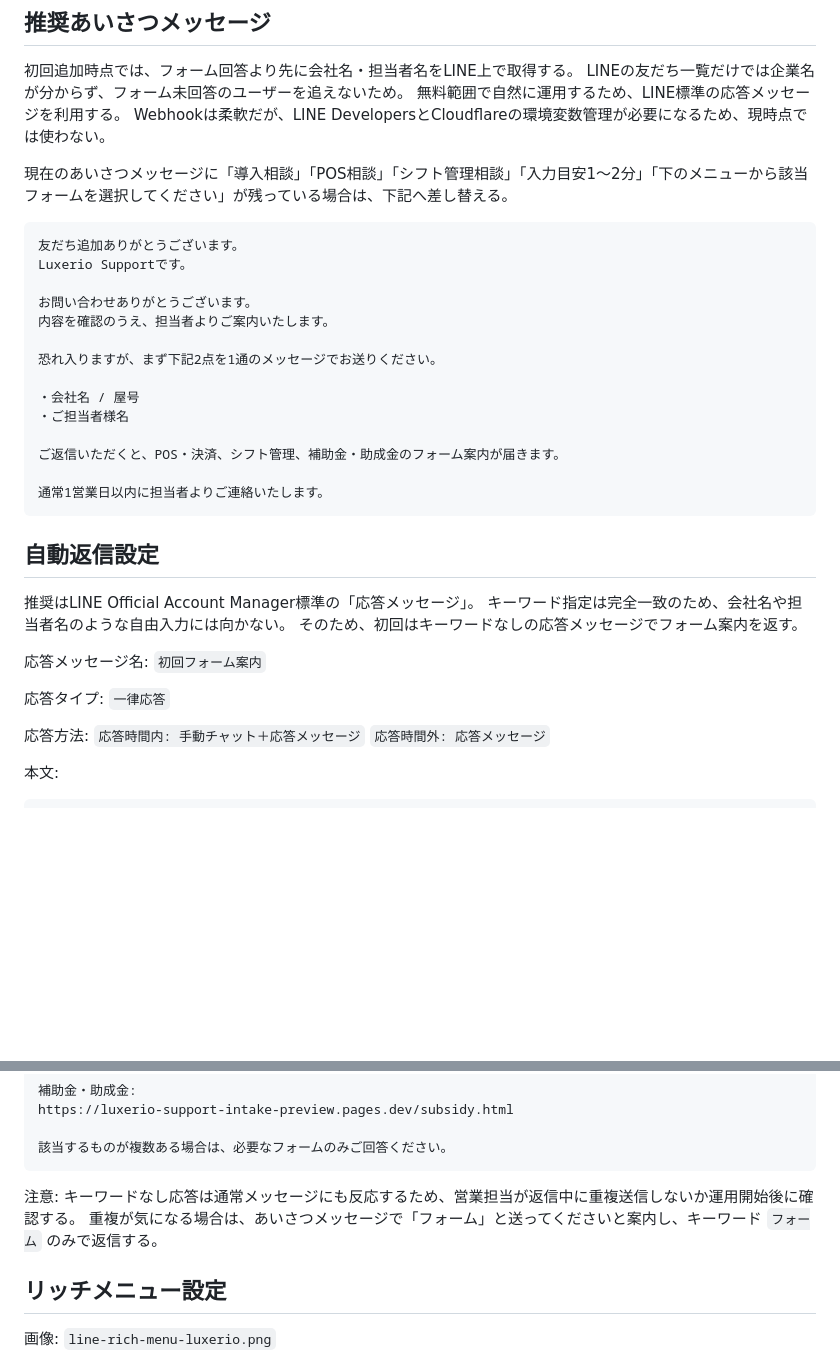
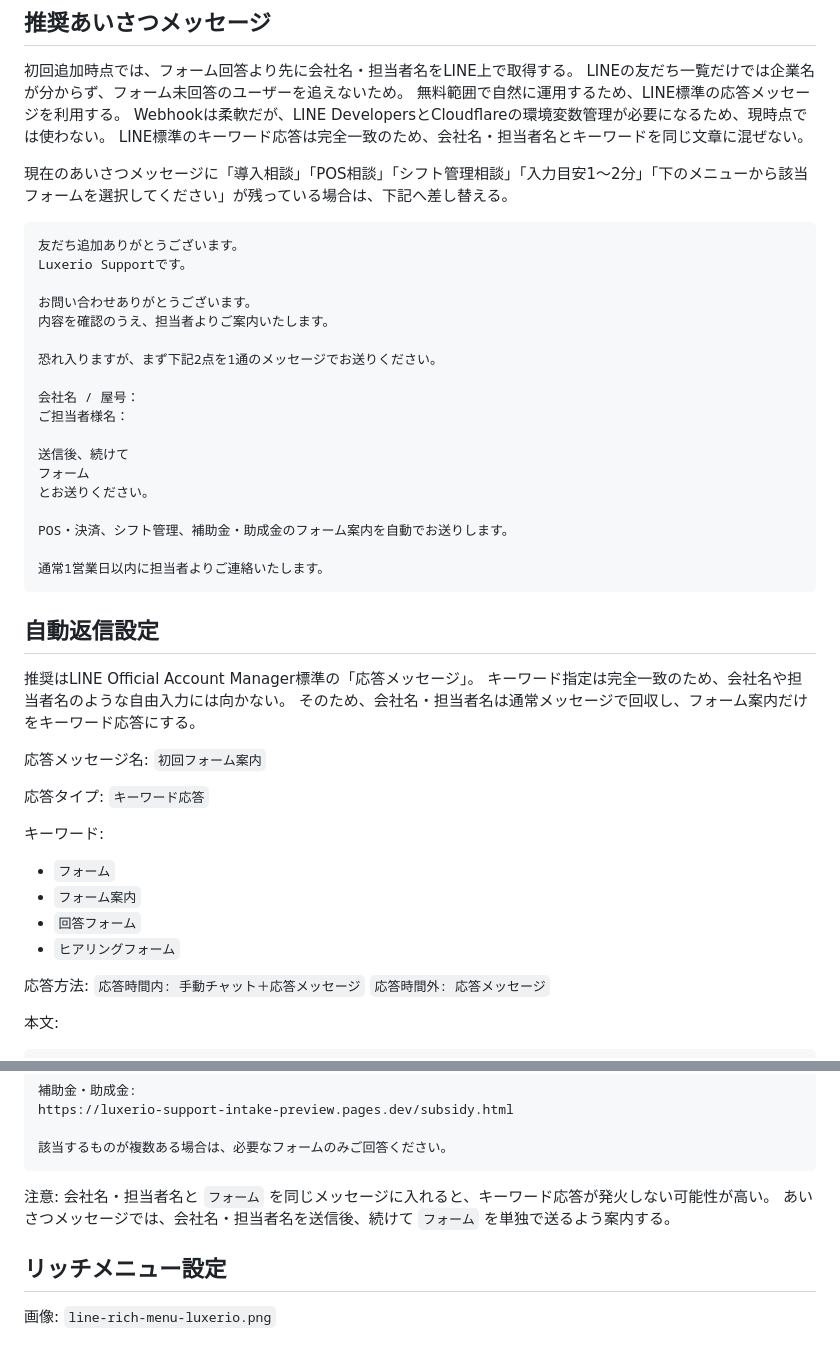
Before and after one commit to LuxerioLLC/luxerio-support-intake, a Markdown page: docs/line-account-operation.md, 2 parts joined by grey strips. Rendered like a GitHub page; blank space fills up the shorter version.

Commit message:
Document keyword-based LINE form flow

````diff
--- a/docs/line-account-operation.md
+++ b/docs/line-account-operation.md
@@ -50,6 +50,7 @@ HP / Instagram:
 LINEの友だち一覧だけでは企業名が分からず、フォーム未回答のユーザーを追えないため。
 無料範囲で自然に運用するため、LINE標準の応答メッセージを利用する。
 Webhookは柔軟だが、LINE DevelopersとCloudflareの環境変数管理が必要になるため、現時点では使わない。
+LINE標準のキーワード応答は完全一致のため、会社名・担当者名とキーワードを同じ文章に混ぜない。
 
 現在のあいさつメッセージに「導入相談」「POS相談」「シフト管理相談」「入力目安1〜2分」「下のメニューから該当フォームを選択してください」が残っている場合は、下記へ差し替える。
 
@@ -62,10 +63,14 @@ Luxerio Supportです。
 
 恐れ入りますが、まず下記2点を1通のメッセージでお送りください。
 
-・会社名 / 屋号
-・ご担当者様名
+会社名 / 屋号：
+ご担当者様名：
 
-ご返信いただくと、POS・決済、シフト管理、補助金・助成金のフォーム案内が届きます。
+送信後、続けて
+フォーム
+とお送りください。
+
+POS・決済、シフト管理、補助金・助成金のフォーム案内を自動でお送りします。
 
 通常1営業日以内に担当者よりご連絡いたします。
 ```
@@ -74,13 +79,20 @@ Luxerio Supportです。
 
 推奨はLINE Official Account Manager標準の「応答メッセージ」。
 キーワード指定は完全一致のため、会社名や担当者名のような自由入力には向かない。
-そのため、初回はキーワードなしの応答メッセージでフォーム案内を返す。
+そのため、会社名・担当者名は通常メッセージで回収し、フォーム案内だけをキーワード応答にする。
 
 応答メッセージ名:
 `初回フォーム案内`
 
 応答タイプ:
-`一律応答`
+`キーワード応答`
+
+キーワード:
+
+- `フォーム`
+- `フォーム案内`
+- `回答フォーム`
+- `ヒアリングフォーム`
 
 応答方法:
 `応答時間内: 手動チャット＋応答メッセージ`
@@ -108,8 +120,8 @@ https://luxerio-support-intake-preview.pages.dev/subsidy.html
 ```
 
 注意:
-キーワードなし応答は通常メッセージにも反応するため、営業担当が返信中に重複送信しないか運用開始後に確認する。
-重複が気になる場合は、あいさつメッセージで「フォーム」と送ってくださいと案内し、キーワード `フォーム` のみで返信する。
+会社名・担当者名と `フォーム` を同じメッセージに入れると、キーワード応答が発火しない可能性が高い。
+あいさつメッセージでは、会社名・担当者名を送信後、続けて `フォーム` を単独で送るよう案内する。
 
 ## リッチメニュー設定
 
````
